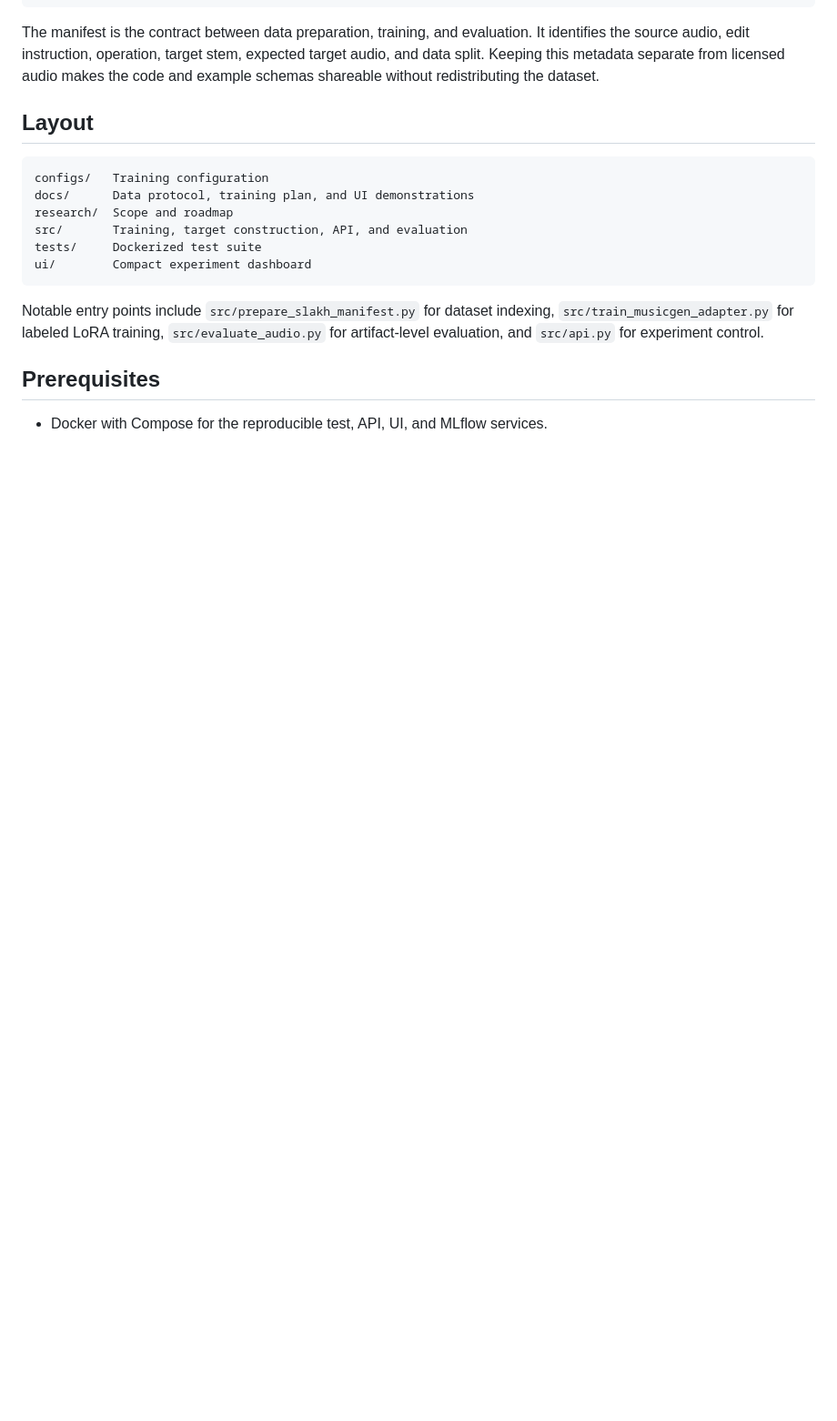
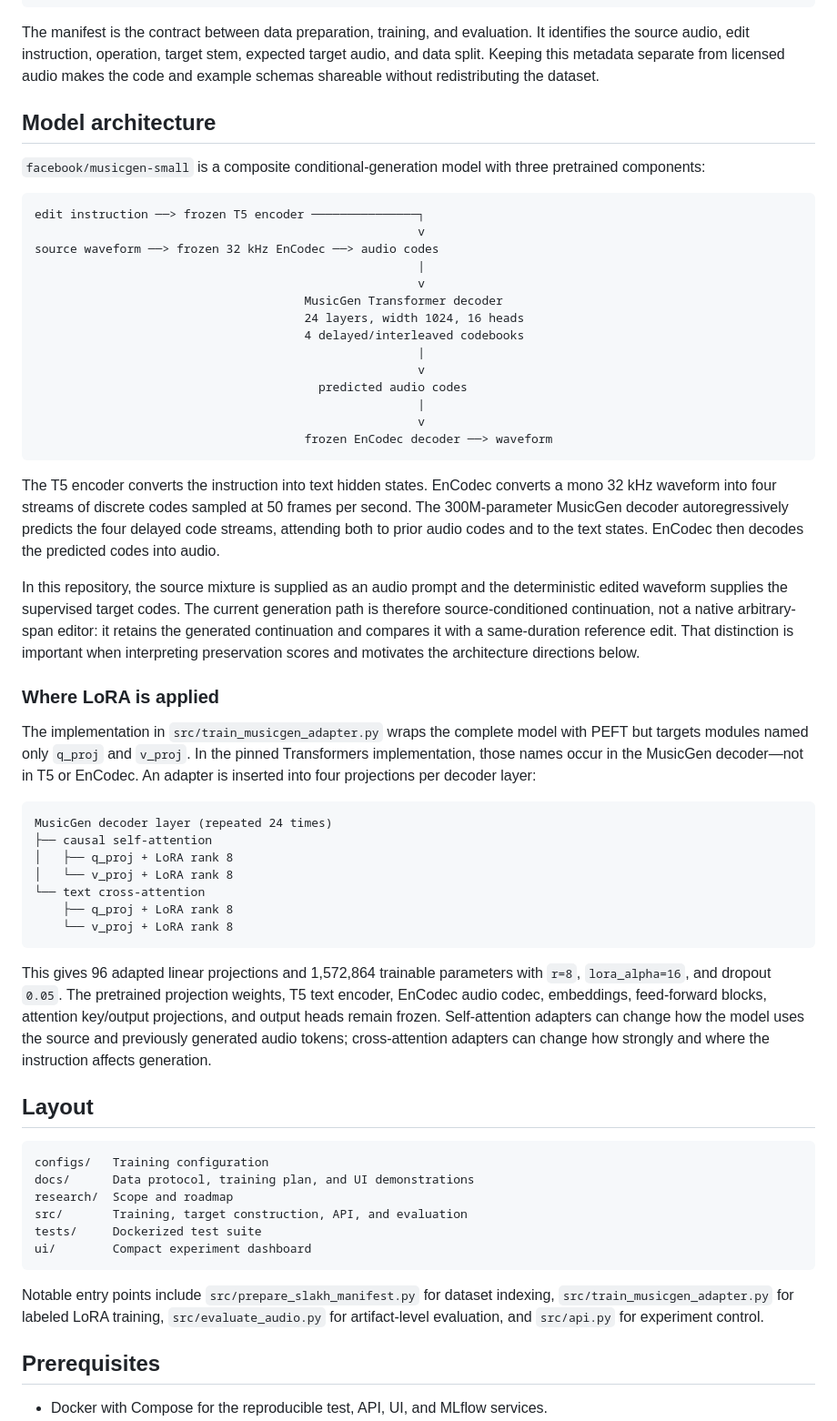
Before and after one commit to moseskim1027/text-music-editing-alignment, a Markdown page: README.md, the part around one of its changes. Shown at 91% size. Rendered like a GitHub page; blank space fills up the shorter version.

Commit message:
docs: explain MusicGen architecture and LoRA placement

````diff
--- a/README.md
+++ b/README.md
@@ -37,6 +37,47 @@ metadata-only manifest --> deterministic source/target pairs
 ```
 
 The manifest is the contract between data preparation, training, and evaluation. It identifies the source audio, edit instruction, operation, target stem, expected target audio, and data split. Keeping this metadata separate from licensed audio makes the code and example schemas shareable without redistributing the dataset.
+
+## Model architecture
+
+`facebook/musicgen-small` is a composite conditional-generation model with three pretrained components:
+
+```text
+edit instruction ──> frozen T5 encoder ───────────────┐
+                                                      v
+source waveform ──> frozen 32 kHz EnCodec ──> audio codes
+                                                      |
+                                                      v
+                                      MusicGen Transformer decoder
+                                      24 layers, width 1024, 16 heads
+                                      4 delayed/interleaved codebooks
+                                                      |
+                                                      v
+                                        predicted audio codes
+                                                      |
+                                                      v
+                                      frozen EnCodec decoder ──> waveform
+```
+
+The T5 encoder converts the instruction into text hidden states. EnCodec converts a mono 32 kHz waveform into four streams of discrete codes sampled at 50 frames per second. The 300M-parameter MusicGen decoder autoregressively predicts the four delayed code streams, attending both to prior audio codes and to the text states. EnCodec then decodes the predicted codes into audio.
+
+In this repository, the source mixture is supplied as an audio prompt and the deterministic edited waveform supplies the supervised target codes. The current generation path is therefore source-conditioned continuation, not a native arbitrary-span editor: it retains the generated continuation and compares it with a same-duration reference edit. That distinction is important when interpreting preservation scores and motivates the architecture directions below.
+
+### Where LoRA is applied
+
+The implementation in `src/train_musicgen_adapter.py` wraps the complete model with PEFT but targets modules named only `q_proj` and `v_proj`. In the pinned Transformers implementation, those names occur in the MusicGen decoder—not in T5 or EnCodec. An adapter is inserted into four projections per decoder layer:
+
+```text
+MusicGen decoder layer (repeated 24 times)
+├── causal self-attention
+│   ├── q_proj + LoRA rank 8
+│   └── v_proj + LoRA rank 8
+└── text cross-attention
+    ├── q_proj + LoRA rank 8
+    └── v_proj + LoRA rank 8
+```
+
+This gives 96 adapted linear projections and 1,572,864 trainable parameters with `r=8`, `lora_alpha=16`, and dropout `0.05`. The pretrained projection weights, T5 text encoder, EnCodec audio codec, embeddings, feed-forward blocks, attention key/output projections, and output heads remain frozen. Self-attention adapters can change how the model uses the source and previously generated audio tokens; cross-attention adapters can change how strongly and where the instruction affects generation.
 
 ## Layout
 
````
Also changed, not shown: other parts of README.md (+20 -0 lines).
